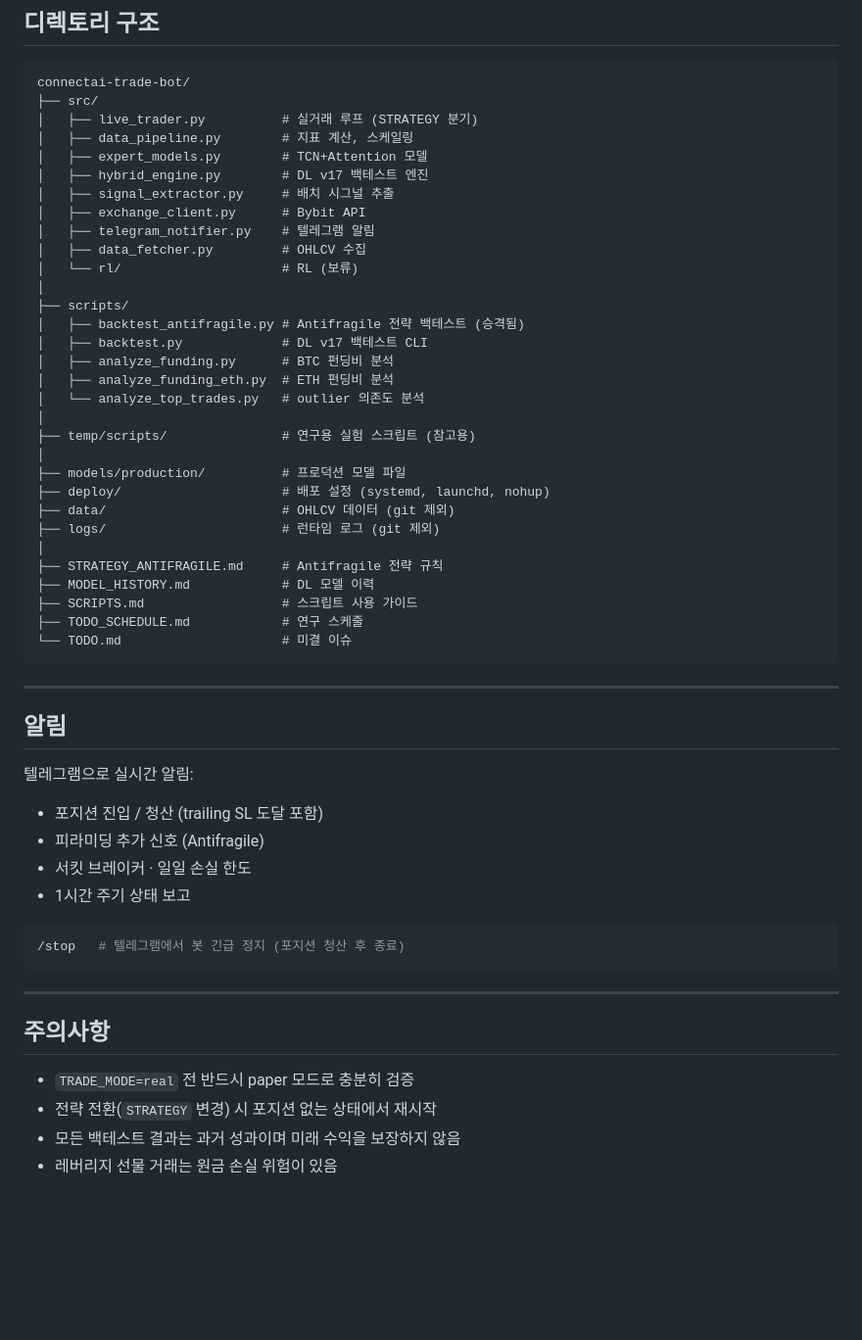
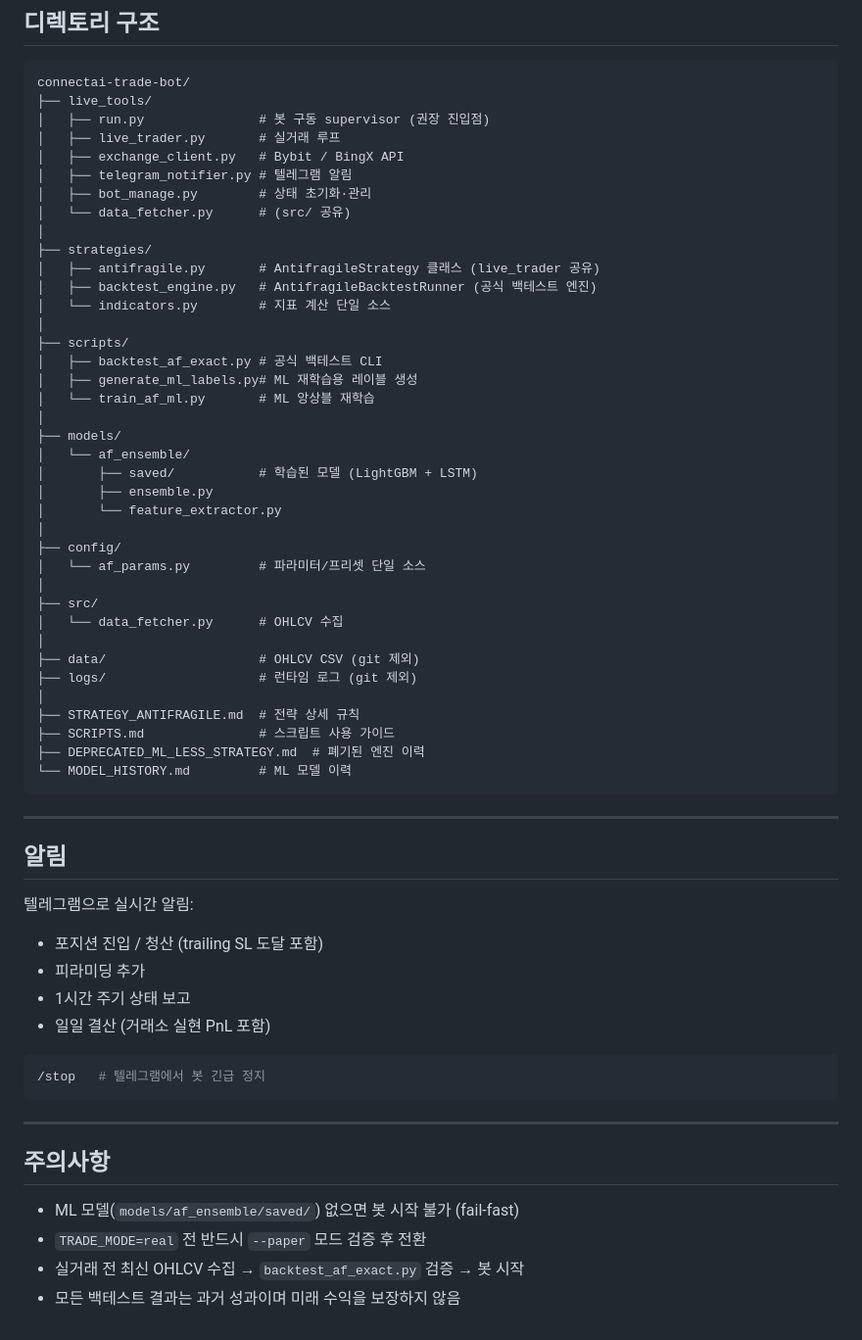
Before and after one commit to hoyo870/ConnectAI-Trade-BOT, a Markdown page: README.md, the part around one of its changes. Shown at 98% size. Rendered like a GitHub page; blank space fills up the shorter version.

Commit message:
docs(readme): 현행 전략/구조 반영 — ML 필수화, 삭제 항목 제거
Co-Authored-By: Claude Sonnet 4.6 <noreply@anthropic.com>

````diff
--- a/README.md
+++ b/README.md
@@ -152,36 +133,43 @@ python scripts/backtest.py --coin both --mode random --windows 10 --seed 42
 
 ```
 connectai-trade-bot/
-├── src/
-│   ├── live_trader.py          # 실거래 루프 (STRATEGY 분기)
-│   ├── data_pipeline.py        # 지표 계산, 스케일링
-│   ├── expert_models.py        # TCN+Attention 모델
-│   ├── hybrid_engine.py        # DL v17 백테스트 엔진
-│   ├── signal_extractor.py     # 배치 시그널 추출
-│   ├── exchange_client.py      # Bybit API
-│   ├── telegram_notifier.py    # 텔레그램 알림
-│   ├── data_fetcher.py         # OHLCV 수집
-│   └── rl/                     # RL (보류)
+├── live_tools/
+│   ├── run.py               # 봇 구동 supervisor (권장 진입점)
+│   ├── live_trader.py       # 실거래 루프
+│   ├── exchange_client.py   # Bybit / BingX API
+│   ├── telegram_notifier.py # 텔레그램 알림
+│   ├── bot_manage.py        # 상태 초기화·관리
+│   └── data_fetcher.py      # (src/ 공유)
+│
+├── strategies/
+│   ├── antifragile.py       # AntifragileStrategy 클래스 (live_trader 공유)
+│   ├── backtest_engine.py   # AntifragileBacktestRunner (공식 백테스트 엔진)
+│   └── indicators.py        # 지표 계산 단일 소스
 │
 ├── scripts/
-│   ├── backtest_antifragile.py # Antifragile 전략 백테스트 (승격됨)
-│   ├── backtest.py             # DL v17 백테스트 CLI
-│   ├── analyze_funding.py      # BTC 펀딩비 분석
-│   ├── analyze_funding_eth.py  # ETH 펀딩비 분석
-│   └── analyze_top_trades.py   # outlier 의존도 분석
+│   ├── backtest_af_exact.py # 공식 백테스트 CLI
+│   ├── generate_ml_labels.py# ML 재학습용 레이블 생성
+│   └── train_af_ml.py       # ML 앙상블 재학습
 │
-├── temp/scripts/               # 연구용 실험 스크립트 (참고용)
+├── models/
+│   └── af_ensemble/
+│       ├── saved/           # 학습된 모델 (LightGBM + LSTM)
+│       ├── ensemble.py
+│       └── feature_extractor.py
 │
-├── models/production/          # 프로덕션 모델 파일
-├── deploy/                     # 배포 설정 (systemd, launchd, nohup)
-├── data/                       # OHLCV 데이터 (git 제외)
-├── logs/                       # 런타임 로그 (git 제외)
+├── config/
+│   └── af_params.py         # 파라미터/프리셋 단일 소스
 │
-├── STRATEGY_ANTIFRAGILE.md     # Antifragile 전략 규칙
-├── MODEL_HISTORY.md            # DL 모델 이력
-├── SCRIPTS.md                  # 스크립트 사용 가이드
-├── TODO_SCHEDULE.md            # 연구 스케줄
-└── TODO.md                     # 미결 이슈
+├── src/
+│   └── data_fetcher.py      # OHLCV 수집
+│
+├── data/                    # OHLCV CSV (git 제외)
+├── logs/                    # 런타임 로그 (git 제외)
+│
+├── STRATEGY_ANTIFRAGILE.md  # 전략 상세 규칙
+├── SCRIPTS.md               # 스크립트 사용 가이드
+├── DEPRECATED_ML_LESS_STRATEGY.md  # 폐기된 엔진 이력
+└── MODEL_HISTORY.md         # ML 모델 이력
 ```
 
 ---
@@ -190,19 +178,19 @@ connectai-trade-bot/
 
 텔레그램으로 실시간 알림:
 - 포지션 진입 / 청산 (trailing SL 도달 포함)
-- 피라미딩 추가 신호 (Antifragile)
-- 서킷 브레이커 · 일일 손실 한도
+- 피라미딩 추가
 - 1시간 주기 상태 보고
+- 일일 결산 (거래소 실현 PnL 포함)
 
 ```bash
-/stop   # 텔레그램에서 봇 긴급 정지 (포지션 청산 후 종료)
+/stop   # 텔레그램에서 봇 긴급 정지
 ```
 
 ---
 
 ## 주의사항
 
-- `TRADE_MODE=real` 전 반드시 paper 모드로 충분히 검증
-- 전략 전환(`STRATEGY` 변경) 시 포지션 없는 상태에서 재시작
+- ML 모델(`models/af_ensemble/saved/`) 없으면 봇 시작 불가 (fail-fast)
+- `TRADE_MODE=real` 전 반드시 `--paper` 모드 검증 후 전환
+- 실거래 전 최신 OHLCV 수집 → `backtest_af_exact.py` 검증 → 봇 시작
 - 모든 백테스트 결과는 과거 성과이며 미래 수익을 보장하지 않음
-- 레버리지 선물 거래는 원금 손실 위험이 있음
````
Also changed, not shown: other parts of README.md (+83 -102 lines).
